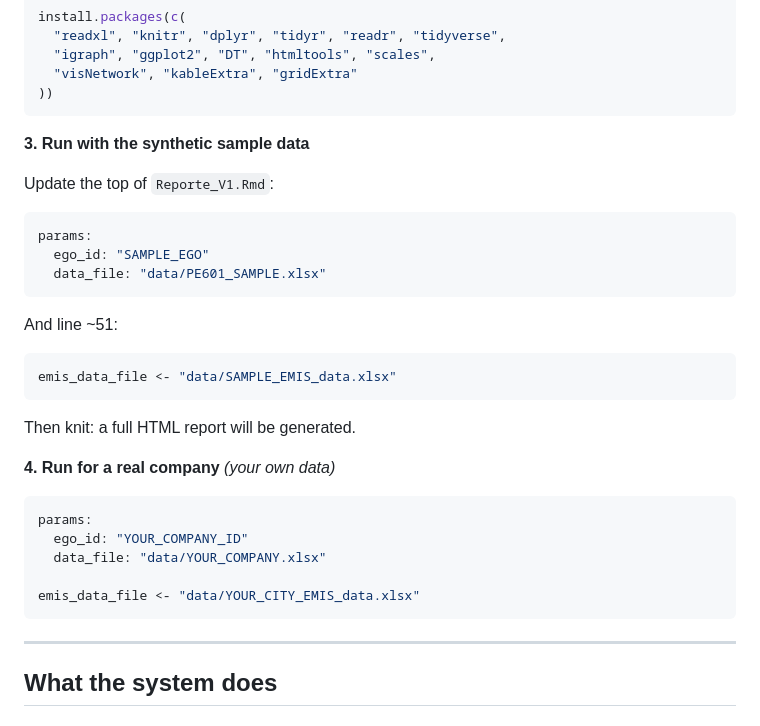
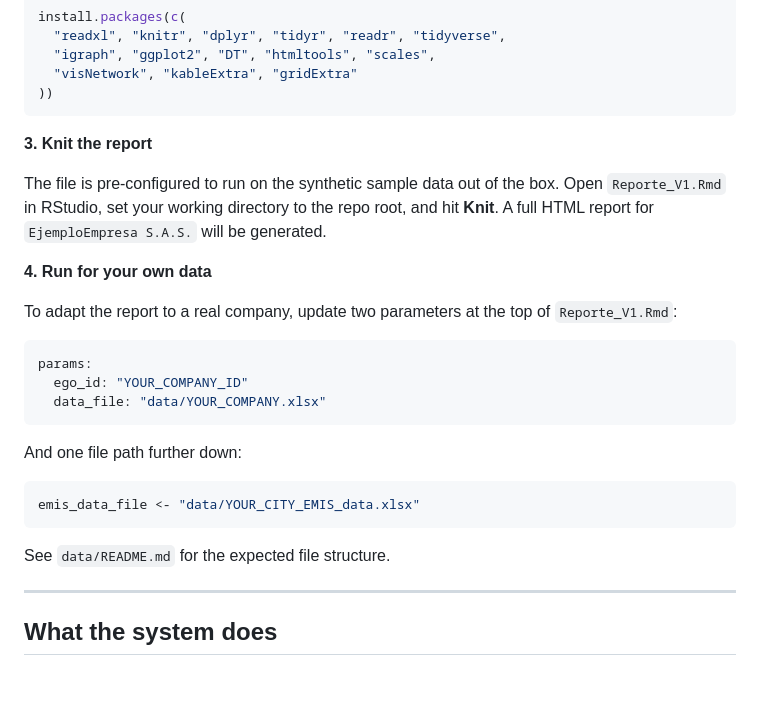
Before and after one commit to SofiaCalderonVa/entrepreneurial-networks-colombia, a Markdown page: README.md, the part around the change. Drawn GitHub-style; blank space fills up the shorter version.

Commit message:
Revise README for report knitting instructions
Updated instructions for running the report with synthetic and real data, including parameter adjustments.

````diff
--- a/README.md
+++ b/README.md
@@ -50,33 +50,27 @@ install.packages(c(
 ))
 ```
 
-**3. Run with the synthetic sample data**
+**3. Knit the report**
 
-Update the top of `Reporte_V1.Rmd`:
+The file is pre-configured to run on the synthetic sample data out of the box. Open `Reporte_V1.Rmd` in RStudio, set your working directory to the repo root, and hit **Knit**. A full HTML report for `EjemploEmpresa S.A.S.` will be generated.
 
-```r
-params:
-  ego_id: "SAMPLE_EGO"
-  data_file: "data/PE601_SAMPLE.xlsx"
-```
+**4. Run for your own data**
 
-And line ~51:
-
-```r
-emis_data_file <- "data/SAMPLE_EMIS_data.xlsx"
-```
-
-Then knit: a full HTML report will be generated.
-
-**4. Run for a real company** *(your own data)*
+To adapt the report to a real company, update two parameters at the top of `Reporte_V1.Rmd`:
 
 ```r
 params:
   ego_id: "YOUR_COMPANY_ID"
   data_file: "data/YOUR_COMPANY.xlsx"
+```
 
+And one file path further down:
+
+```r
 emis_data_file <- "data/YOUR_CITY_EMIS_data.xlsx"
 ```
+
+See `data/README.md` for the expected file structure.
 
 ---
 
````
